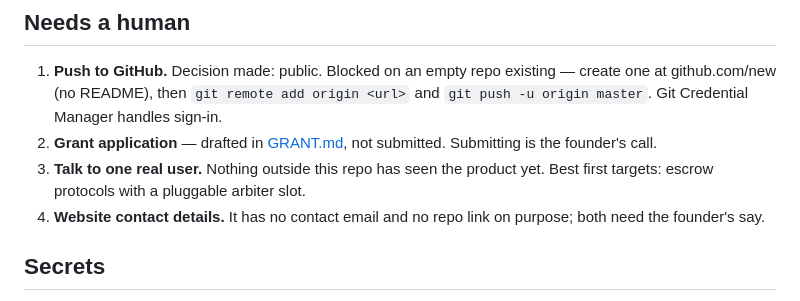
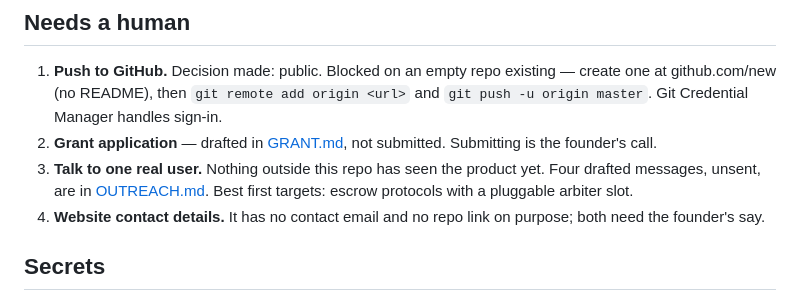
Before and after one commit to onreins/reinsApp, a Markdown page: docs/HANDOFF.md, the part around the change. GitHub-like rendering.

Commit message:
docs: unsent outreach drafts for the first external integration

```diff
--- a/docs/HANDOFF.md
+++ b/docs/HANDOFF.md
@@ -64,7 +64,8 @@ abstains rather than guessing when it cannot verify.
 2. **Grant application** — drafted in [GRANT.md](GRANT.md), not submitted. Submitting
    is the founder's call.
 3. **Talk to one real user.** Nothing outside this repo has seen the product yet.
-   Best first targets: escrow protocols with a pluggable arbiter slot.
+   Four drafted messages, unsent, are in [OUTREACH.md](OUTREACH.md). Best first
+   targets: escrow protocols with a pluggable arbiter slot.
 4. **Website contact details.** It has no contact email and no repo link on purpose;
    both need the founder's say.
 
```
Also changed, not shown: docs/OUTREACH.md (added, +73 -0 lines).
